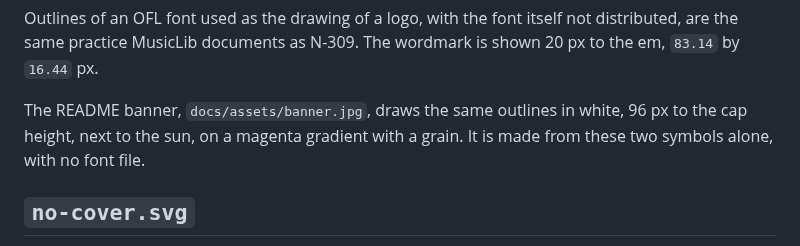
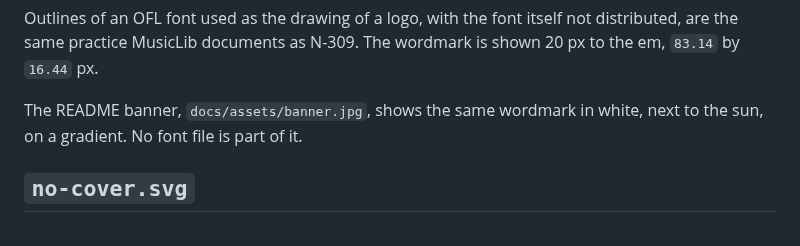
Before and after one commit to tommasonovelli/vibrance, a Markdown page: web/ui/VENDOR.md, the part around the change. Rendered like a GitHub page.

```diff
--- a/web/ui/VENDOR.md
+++ b/web/ui/VENDOR.md
@@ -59,7 +59,7 @@ The `brand-word` symbol of `index.html` and `login.html` is the word "Vibrance"
 
 Outlines of an OFL font used as the drawing of a logo, with the font itself not distributed, are the same practice MusicLib documents as N-309. The wordmark is shown 20 px to the em, `83.14` by `16.44` px.
 
-The README banner, `docs/assets/banner.jpg`, draws the same outlines in white, 96 px to the cap height, next to the sun, on a magenta gradient with a grain. It is made from these two symbols alone, with no font file.
+The README banner, `docs/assets/banner.jpg`, shows the same wordmark in white, next to the sun, on a gradient. No font file is part of it.
 
 ## `no-cover.svg`
 
```
Also changed, not shown: README.md (+1 -1 lines), docs/assets/banner.jpg, docs/assets/screenshot-album.jpg (deleted), docs/assets/screenshot-albums.jpg (added), docs/assets/screenshot-library.jpg.
